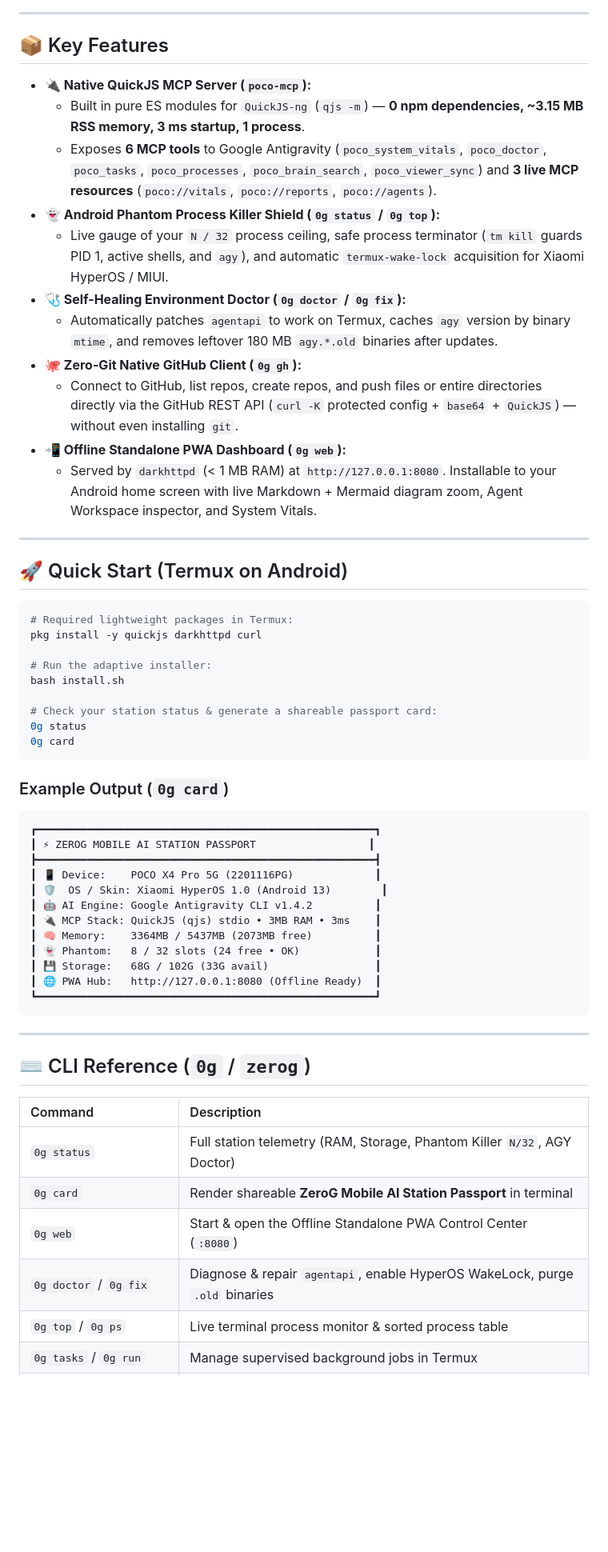
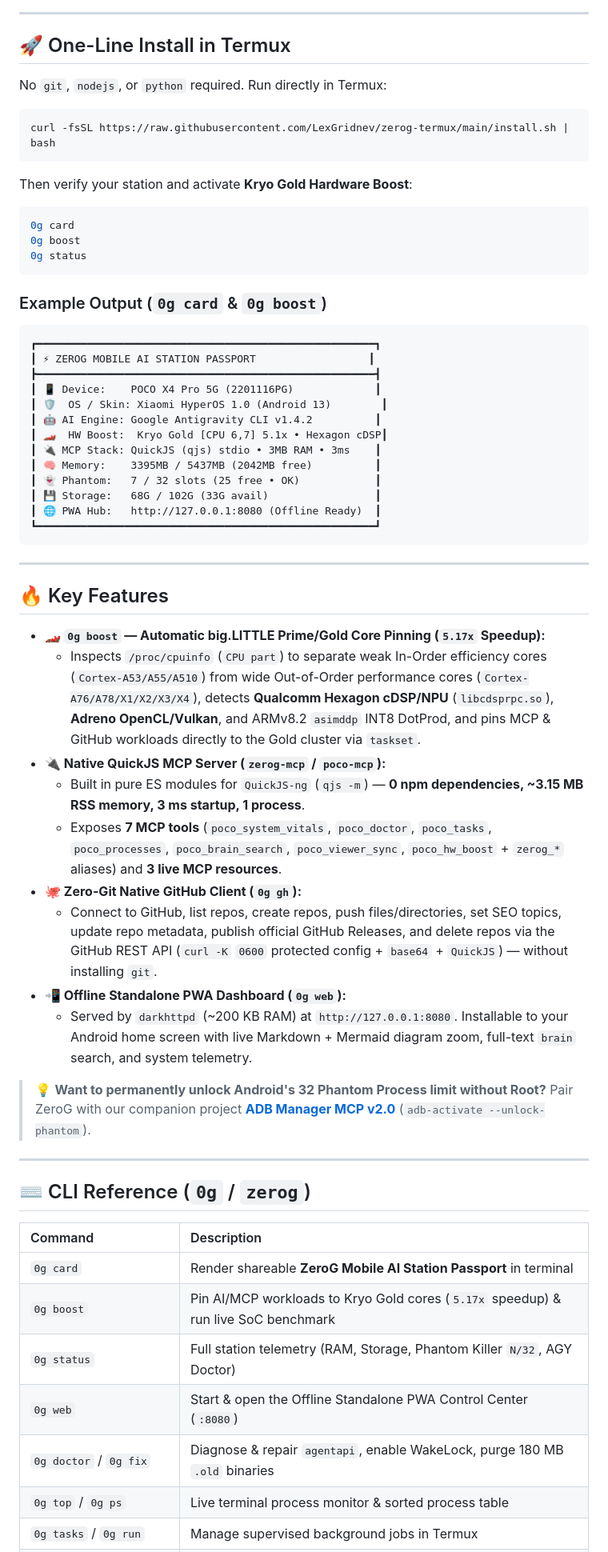
Before and after one commit to LexGridnev/zerog-termux, a Markdown page: README.md, the part around one of its changes. Shown at 80% size. Drawn GitHub-style; blank space fills up the shorter version.

Commit message:
docs: add 5.17x Kryo Gold benchmark table, 0g boost, curl|bash installer & adb-manager-mcp link

````diff
--- a/README.md
+++ b/README.md
@@ -59,37 +78,23 @@ flowchart TD
 
 ---
 
-## 📦 Key Features
+## 🚀 One-Line Install in Termux
 
-* **🔌 Native QuickJS MCP Server (`poco-mcp`):**
-  * Built in pure ES modules for `QuickJS-ng` (`qjs -m`) — **0 npm dependencies, ~3.15 MB RSS memory, 3 ms startup, 1 process**.
-  * Exposes **6 MCP tools** to Google Antigravity (`poco_system_vitals`, `poco_doctor`, `poco_tasks`, `poco_processes`, `poco_brain_search`, `poco_viewer_sync`) and **3 live MCP resources** (`poco://vitals`, `poco://reports`, `poco://agents`).
-* **👻 Android Phantom Process Killer Shield (`0g status` / `0g top`):**
-  * Live gauge of your `N / 32` process ceiling, safe process terminator (`tm kill` guards PID 1, active shells, and `agy`), and automatic `termux-wake-lock` acquisition for Xiaomi HyperOS / MIUI.
-* **🩺 Self-Healing Environment Doctor (`0g doctor` / `0g fix`):**
-  * Automatically patches `agentapi` to work on Termux, caches `agy` version by binary `mtime`, and removes leftover 180 MB `agy.*.old` binaries after updates.
-* **🐙 Zero-Git Native GitHub Client (`0g gh`):**
-  * Connect to GitHub, list repos, create repos, and push files or entire directories directly via the GitHub REST API (`curl -K` protected config + `base64` + `QuickJS`) — without even installing `git`.
-* **📲 Offline Standalone PWA Dashboard (`0g web`):**
-  * Served by `darkhttpd` (< 1 MB RAM) at `http://127.0.0.1:8080`. Installable to your Android home screen with live Markdown + Mermaid diagram zoom, Agent Workspace inspector, and System Vitals.
-
----
-
-## 🚀 Quick Start (Termux on Android)
+No `git`, `nodejs`, or `python` required. Run directly in Termux:
 
 ```bash
-# Required lightweight packages in Termux:
-pkg install -y quickjs darkhttpd curl
-
-# Run the adaptive installer:
-bash install.sh
-
-# Check your station status & generate a shareable passport card:
-0g status
-0g card
+curl -fsSL https://raw.githubusercontent.com/LexGridnev/zerog-termux/main/install.sh | bash
 ```
 
-### Example Output (`0g card`)
+Then verify your station and activate **Kryo Gold Hardware Boost**:
+
+```bash
+0g card
+0g boost
+0g status
+```
+
+### Example Output (`0g card` & `0g boost`)
 
 ```text
 ┏━━━━━━━━━━━━━━━━━━━━━━━━━━━━━━━━━━━━━━━━━━━━━━━━━━━━━━┓
@@ -98,9 +103,10 @@ bash install.sh
 ┃ 📱 Device:    POCO X4 Pro 5G (2201116PG)             ┃
 ┃ 🛡️  OS / Skin: Xiaomi HyperOS 1.0 (Android 13)        ┃
 ┃ 🤖 AI Engine: Google Antigravity CLI v1.4.2          ┃
+┃ 🏎️  HW Boost:  Kryo Gold [CPU 6,7] 5.1x • Hexagon cDSP┃
 ┃ 🔌 MCP Stack: QuickJS (qjs) stdio • 3MB RAM • 3ms    ┃
-┃ 🧠 Memory:    3364MB / 5437MB (2073MB free)          ┃
-┃ 👻 Phantom:   8 / 32 slots (24 free • OK)            ┃
+┃ 🧠 Memory:    3395MB / 5437MB (2042MB free)          ┃
+┃ 👻 Phantom:   7 / 32 slots (25 free • OK)            ┃
 ┃ 💾 Storage:   68G / 102G (33G avail)                 ┃
 ┃ 🌐 PWA Hub:   http://127.0.0.1:8080 (Offline Ready)  ┃
 ┗━━━━━━━━━━━━━━━━━━━━━━━━━━━━━━━━━━━━━━━━━━━━━━━━━━━━━━┛
@@ -108,13 +114,30 @@ bash install.sh
 
 ---
 
+## 🔥 Key Features
+
+* **🏎️ `0g boost` — Automatic big.LITTLE Prime/Gold Core Pinning (`5.17x` Speedup):**
+  * Inspects `/proc/cpuinfo` (`CPU part`) to separate weak In-Order efficiency cores (`Cortex-A53/A55/A510`) from wide Out-of-Order performance cores (`Cortex-A76/A78/X1/X2/X3/X4`), detects **Qualcomm Hexagon cDSP/NPU** (`libcdsprpc.so`), **Adreno OpenCL/Vulkan**, and ARMv8.2 `asimddp` INT8 DotProd, and pins MCP & GitHub workloads directly to the Gold cluster via `taskset`.
+* **🔌 Native QuickJS MCP Server (`zerog-mcp` / `poco-mcp`):**
+  * Built in pure ES modules for `QuickJS-ng` (`qjs -m`) — **0 npm dependencies, ~3.15 MB RSS memory, 3 ms startup, 1 process**.
+  * Exposes **7 MCP tools** (`poco_system_vitals`, `poco_doctor`, `poco_tasks`, `poco_processes`, `poco_brain_search`, `poco_viewer_sync`, `poco_hw_boost` + `zerog_*` aliases) and **3 live MCP resources**.
+* **🐙 Zero-Git Native GitHub Client (`0g gh`):**
+  * Connect to GitHub, list repos, create repos, push files/directories, set SEO topics, update repo metadata, publish official GitHub Releases, and delete repos via the GitHub REST API (`curl -K` `0600` protected config + `base64` + `QuickJS`) — without installing `git`.
+* **📲 Offline Standalone PWA Dashboard (`0g web`):**
+  * Served by `darkhttpd` (~200 KB RAM) at `http://127.0.0.1:8080`. Installable to your Android home screen with live Markdown + Mermaid diagram zoom, full-text `brain` search, and system telemetry.
+
+> 💡 **Want to permanently unlock Android's 32 Phantom Process limit without Root?** Pair ZeroG with our companion project [**ADB Manager MCP v2.0**](https://github.com/LexGridnev/adb-manager-mcp) (`adb-activate --unlock-phantom`).
+
+---
+
 ## ⌨️ CLI Reference (`0g` / `zerog`)
 
 | Command | Description |
 | :--- | :--- |
+| `0g card` | Render shareable **ZeroG Mobile AI Station Passport** in terminal |
+| `0g boost` | Pin AI/MCP workloads to Kryo Gold cores (`5.17x` speedup) & run live SoC benchmark |
 | `0g status` | Full station telemetry (RAM, Storage, Phantom Killer `N/32`, AGY Doctor) |
-| `0g card` | Render shareable **ZeroG Mobile AI Station Passport** in terminal |
 | `0g web` | Start & open the Offline Standalone PWA Control Center (`:8080`) |
-| `0g doctor` / `0g fix` | Diagnose & repair `agentapi`, enable HyperOS WakeLock, purge `.old` binaries |
+| `0g doctor` / `0g fix` | Diagnose & repair `agentapi`, enable WakeLock, purge 180 MB `.old` binaries |
 | `0g top` / `0g ps` | Live terminal process monitor & sorted process table |
 | `0g tasks` / `0g run` | Manage supervised background jobs in Termux |
````
Also changed, not shown: other parts of README.md (+39 -16 lines).
